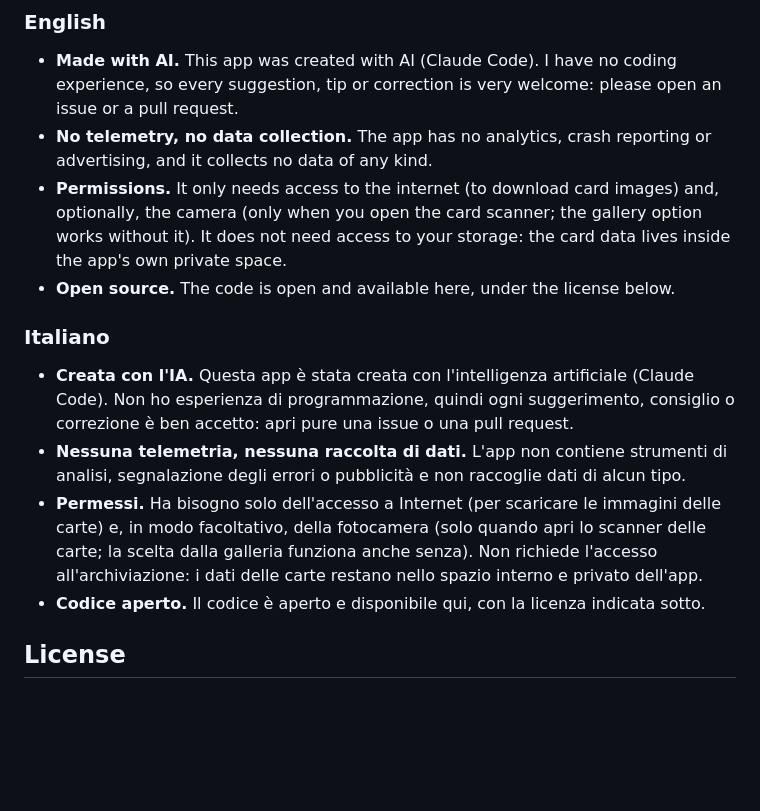
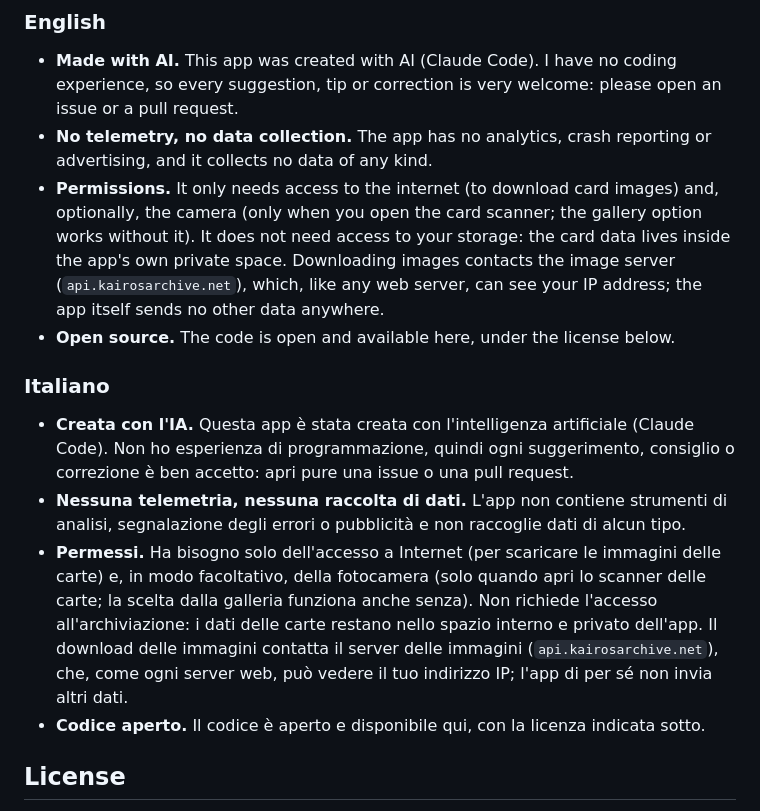
Before and after one commit to Sachiel7777/sorcerycompanionapp, a Markdown page: README.md, the part around the change. Drawn GitHub-style; blank space fills up the shorter version.

Commit message:
Note that image downloads reveal the IP address to the image server
Co-Authored-By: Claude Sonnet 5.5 <noreply@anthropic.com>
Claude-Session: https://claude.ai/code/session_014h7r8MSKXQKAE4TXb5EtSm

```diff
--- a/README.md
+++ b/README.md
@@ -61,6 +61,8 @@ App texts live in `lib/l10n/strings.dart`.
 - **Permissions.** It only needs access to the internet (to download card images) and, optionally,
   the camera (only when you open the card scanner; the gallery option works without it). It does
   not need access to your storage: the card data lives inside the app's own private space.
+  Downloading images contacts the image server (`api.kairosarchive.net`), which, like any web
+  server, can see your IP address; the app itself sends no other data anywhere.
 - **Open source.** The code is open and available here, under the license below.
 
 ### Italiano
@@ -74,6 +76,8 @@ App texts live in `lib/l10n/strings.dart`.
   e, in modo facoltativo, della fotocamera (solo quando apri lo scanner delle carte; la scelta
   dalla galleria funziona anche senza). Non richiede l'accesso all'archiviazione: i dati delle
   carte restano nello spazio interno e privato dell'app.
+  Il download delle immagini contatta il server delle immagini (`api.kairosarchive.net`), che,
+  come ogni server web, può vedere il tuo indirizzo IP; l'app di per sé non invia altri dati.
 - **Codice aperto.** Il codice è aperto e disponibile qui, con la licenza indicata sotto.
 
 ## License
```
